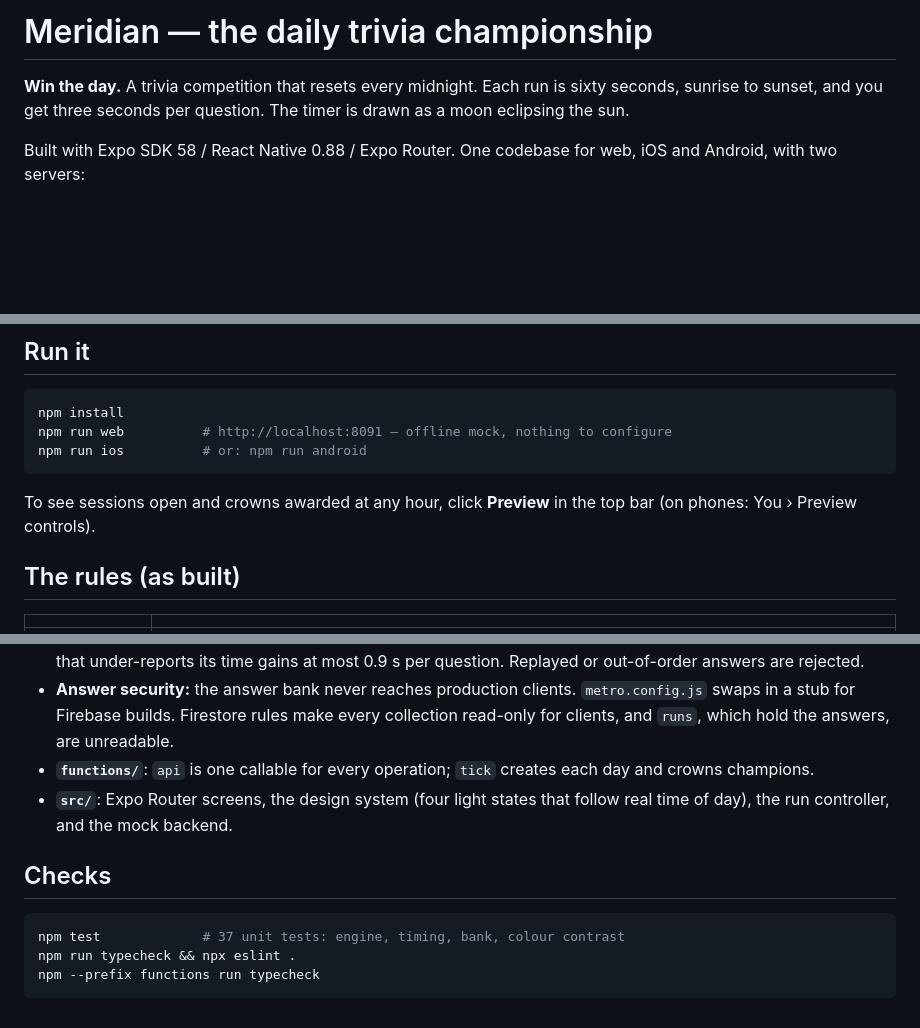
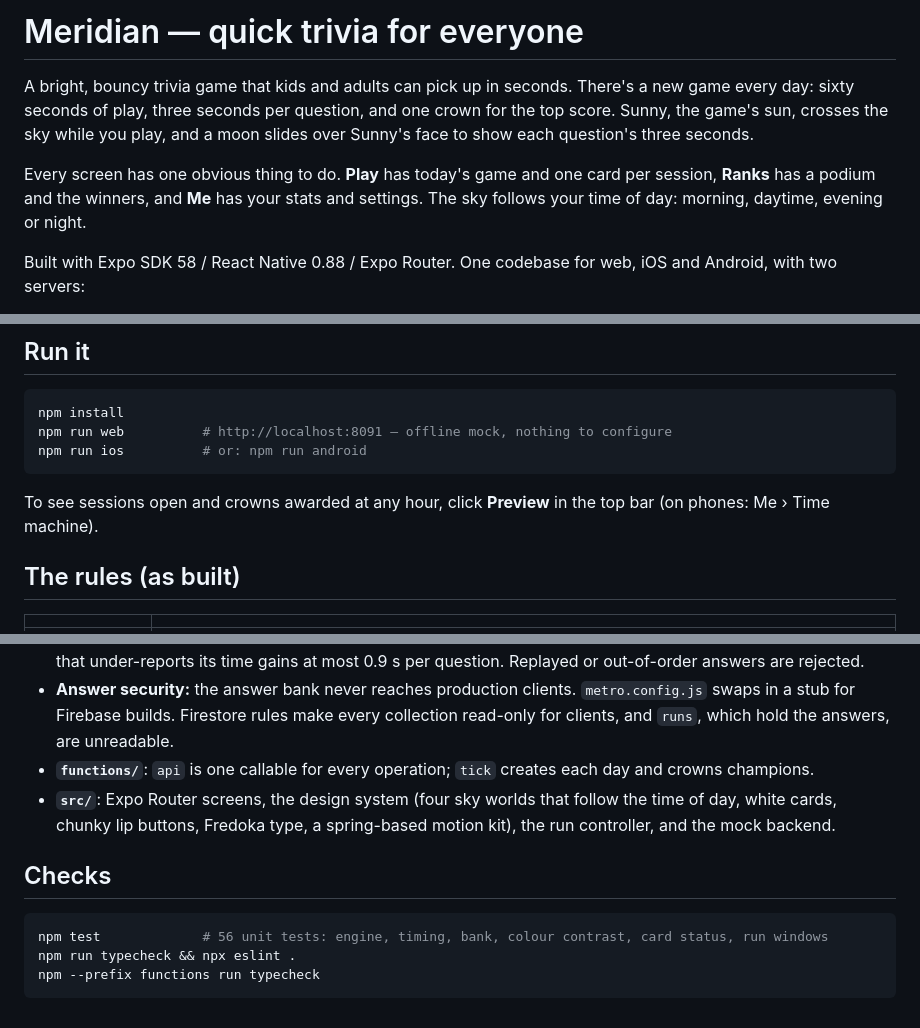
Before and after one commit to ishaishai/Fast-Trivia-Game, a Markdown page: README.md, 3 parts joined by grey strips. Rendered like a GitHub page; blank space fills up the shorter version.

Commit message:
Docs: the new design system, tabs and run windows
Co-Authored-By: Claude Opus 5.5 <noreply@anthropic.com>

````diff
--- a/README.md
+++ b/README.md
@@ -1,6 +1,8 @@
-# Meridian — the daily trivia championship
+# Meridian — quick trivia for everyone
 
-**Win the day.** A trivia competition that resets every midnight. Each run is sixty seconds, sunrise to sunset, and you get three seconds per question. The timer is drawn as a moon eclipsing the sun.
+A bright, bouncy trivia game that kids and adults can pick up in seconds. There's a new game every day: sixty seconds of play, three seconds per question, and one crown for the top score. Sunny, the game's sun, crosses the sky while you play, and a moon slides over Sunny's face to show each question's three seconds.
+
+Every screen has one obvious thing to do. **Play** has today's game and one card per session, **Ranks** has a podium and the winners, and **Me** has your stats and settings. The sky follows your time of day: morning, daytime, evening or night.
 
 Built with Expo SDK 58 / React Native 0.88 / Expo Router. One codebase for web, iOS and Android, with two servers:
 
@@ -15,7 +17,7 @@ npm run web          # http://localhost:8091 — offline mock, nothing to config
 npm run ios          # or: npm run android
 ```
 
-To see sessions open and crowns awarded at any hour, click **Preview** in the top bar (on phones: You › Preview controls).
+To see sessions open and crowns awarded at any hour, click **Preview** in the top bar (on phones: Me › Time machine).
 
 ## The rules (as built)
 
@@ -48,12 +50,12 @@ To deploy:
 - **Timing:** each answer's thinking time is the client's own measurement, clamped by the server's clock. A client that under-reports its time gains at most 0.9 s per question. Replayed or out-of-order answers are rejected.
 - **Answer security:** the answer bank never reaches production clients. `metro.config.js` swaps in a stub for Firebase builds. Firestore rules make every collection read-only for clients, and `runs`, which hold the answers, are unreadable.
 - **`functions/`**: `api` is one callable for every operation; `tick` creates each day and crowns champions.
-- **`src/`**: Expo Router screens, the design system (four light states that follow real time of day), the run controller, and the mock backend.
+- **`src/`**: Expo Router screens, the design system (four sky worlds that follow the time of day, white cards, chunky lip buttons, Fredoka type, a spring-based motion kit), the run controller, and the mock backend.
 
 ## Checks
 
 ```bash
-npm test             # 37 unit tests: engine, timing, bank, colour contrast
+npm test             # 56 unit tests: engine, timing, bank, colour contrast, card status, run windows
 npm run typecheck && npx eslint .
 npm --prefix functions run typecheck
 ```
````
Also changed, not shown: CLAUDE.md (+13 -8 lines).
